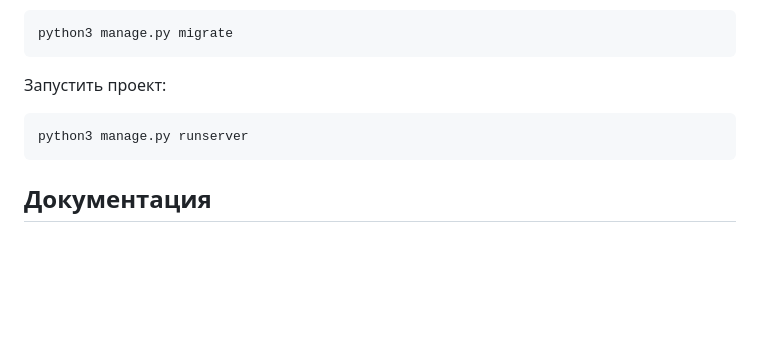
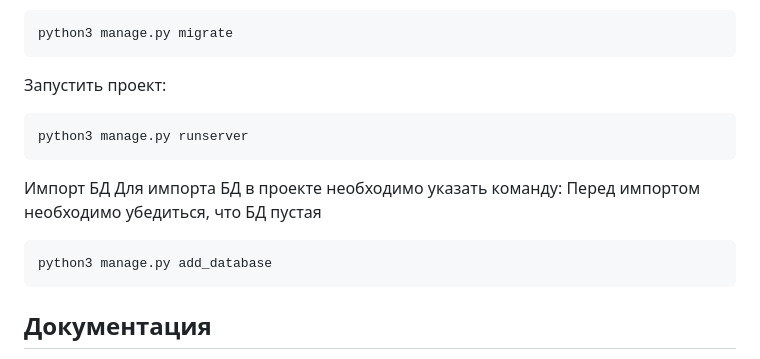
Before and after one commit to MaxRadzey/api_yamdb, a Markdown page: README.md, the part around the change printed below. Drawn GitHub-style; blank space fills up the shorter version.

````diff
--- a/README.md
+++ b/README.md
@@ -53,6 +72,14 @@ python3 manage.py migrate
 python3 manage.py runserver
 ```
 
+Импорт БД
+Для импорта БД в проекте необходимо указать команду:
+Перед импортом необходимо убедиться, что БД пустая
+
+```
+python3 manage.py add_database
+```
+
 ## Документация
 После локального запуска проекта документация будет доступна по адресу: http://127.0.0.1:8000/redoc/
 
````
Also changed, not shown: other parts of README.md (+30 -0 lines).
